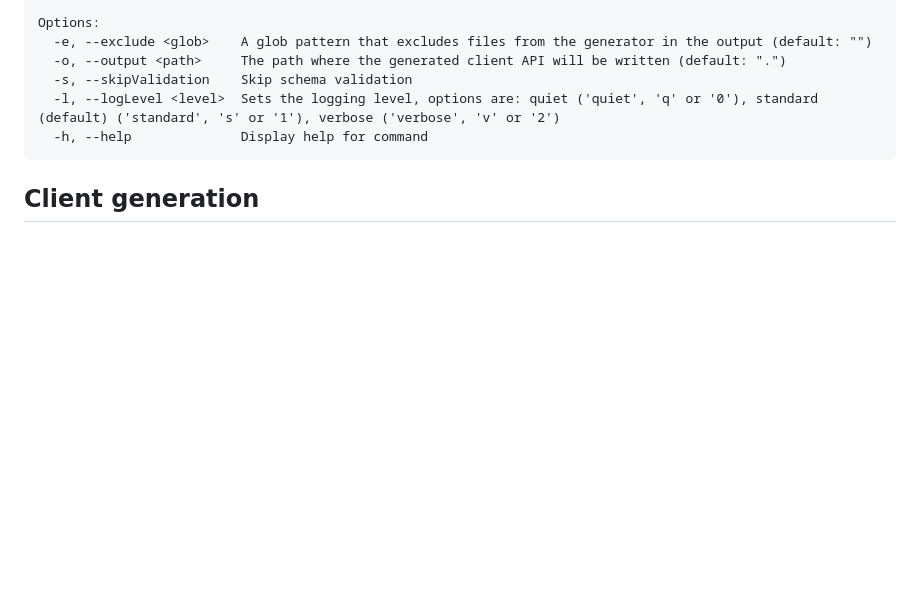
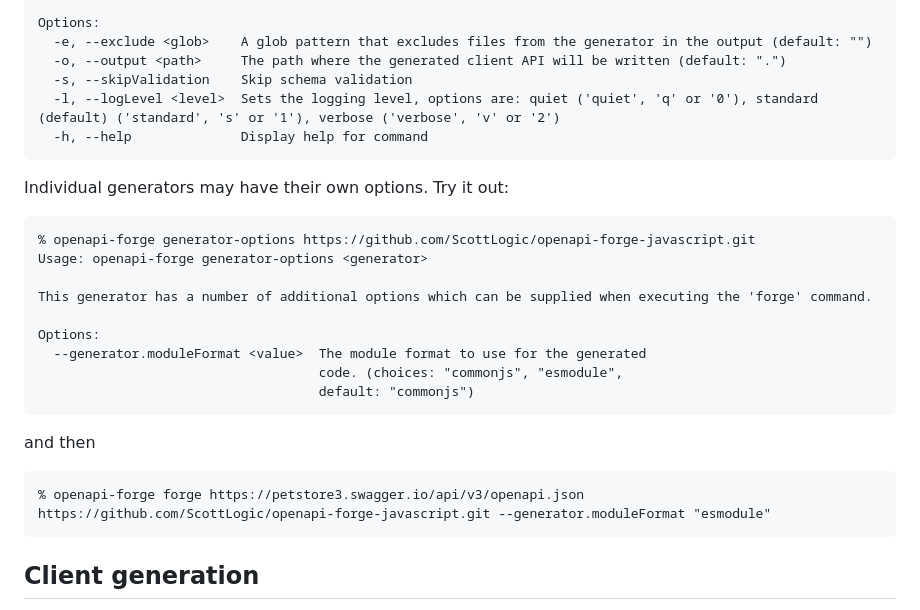
Before and after one commit to ScottLogic/openapi-forge, a Markdown page: README.md, the part around the change. Rendered like a GitHub page; blank space fills up the shorter version.

Commit message:
chore: update README for generator-options command

````diff
--- a/README.md
+++ b/README.md
@@ -59,6 +59,26 @@ Options:
   -s, --skipValidation    Skip schema validation
   -l, --logLevel <level>  Sets the logging level, options are: quiet ('quiet', 'q' or '0'), standard (default) ('standard', 's' or '1'), verbose ('verbose', 'v' or '2')
   -h, --help              Display help for command
+```
+
+Individual generators may have their own options. Try it out:
+
+```
+% openapi-forge generator-options https://github.com/ScottLogic/openapi-forge-javascript.git
+Usage: openapi-forge generator-options <generator>
+
+This generator has a number of additional options which can be supplied when executing the 'forge' command.
+
+Options:
+  --generator.moduleFormat <value>  The module format to use for the generated
+                                    code. (choices: "commonjs", "esmodule",
+                                    default: "commonjs")
+```
+
+and then
+
+```
+% openapi-forge forge https://petstore3.swagger.io/api/v3/openapi.json https://github.com/ScottLogic/openapi-forge-javascript.git --generator.moduleFormat "esmodule"
 ```
 
 ## Client generation
````
